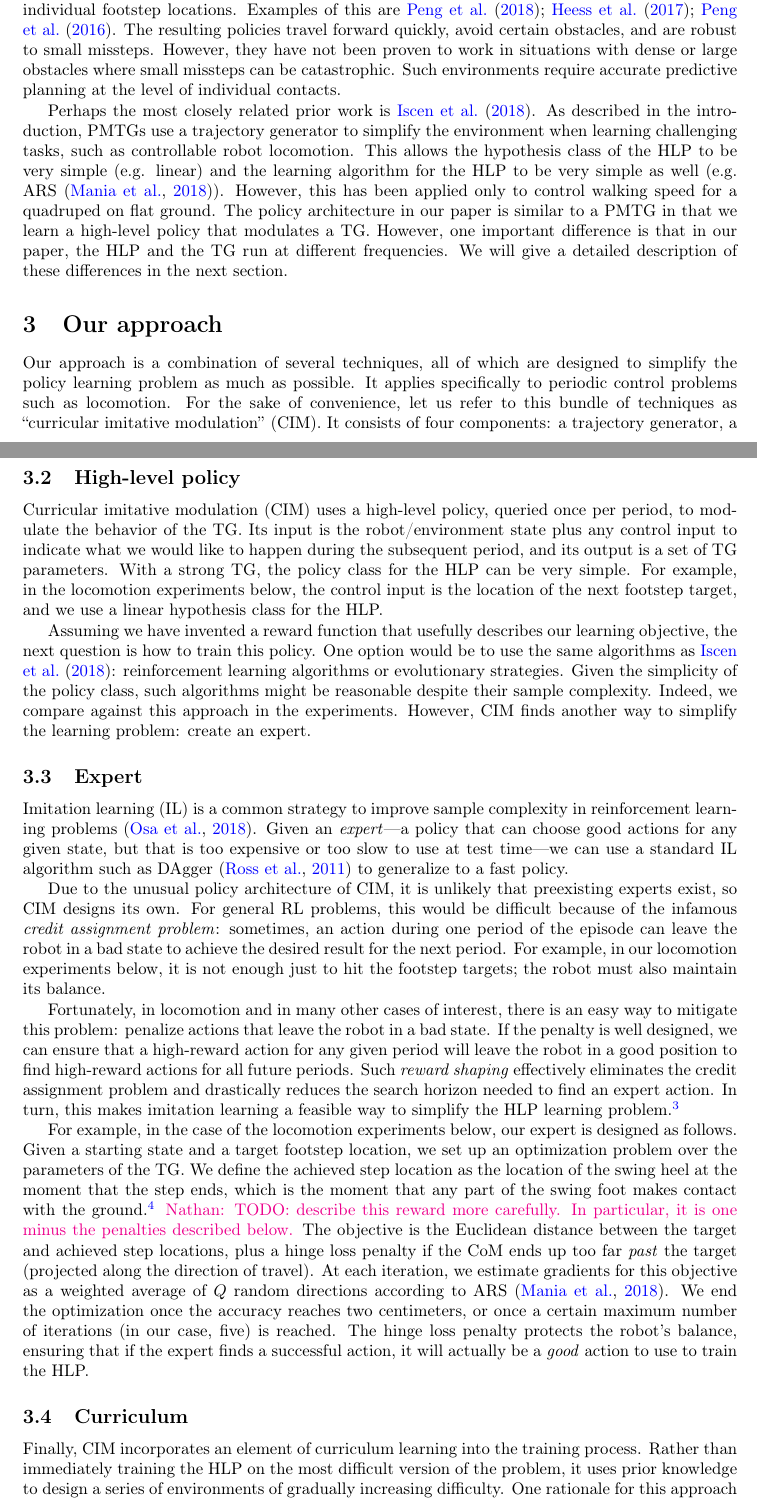
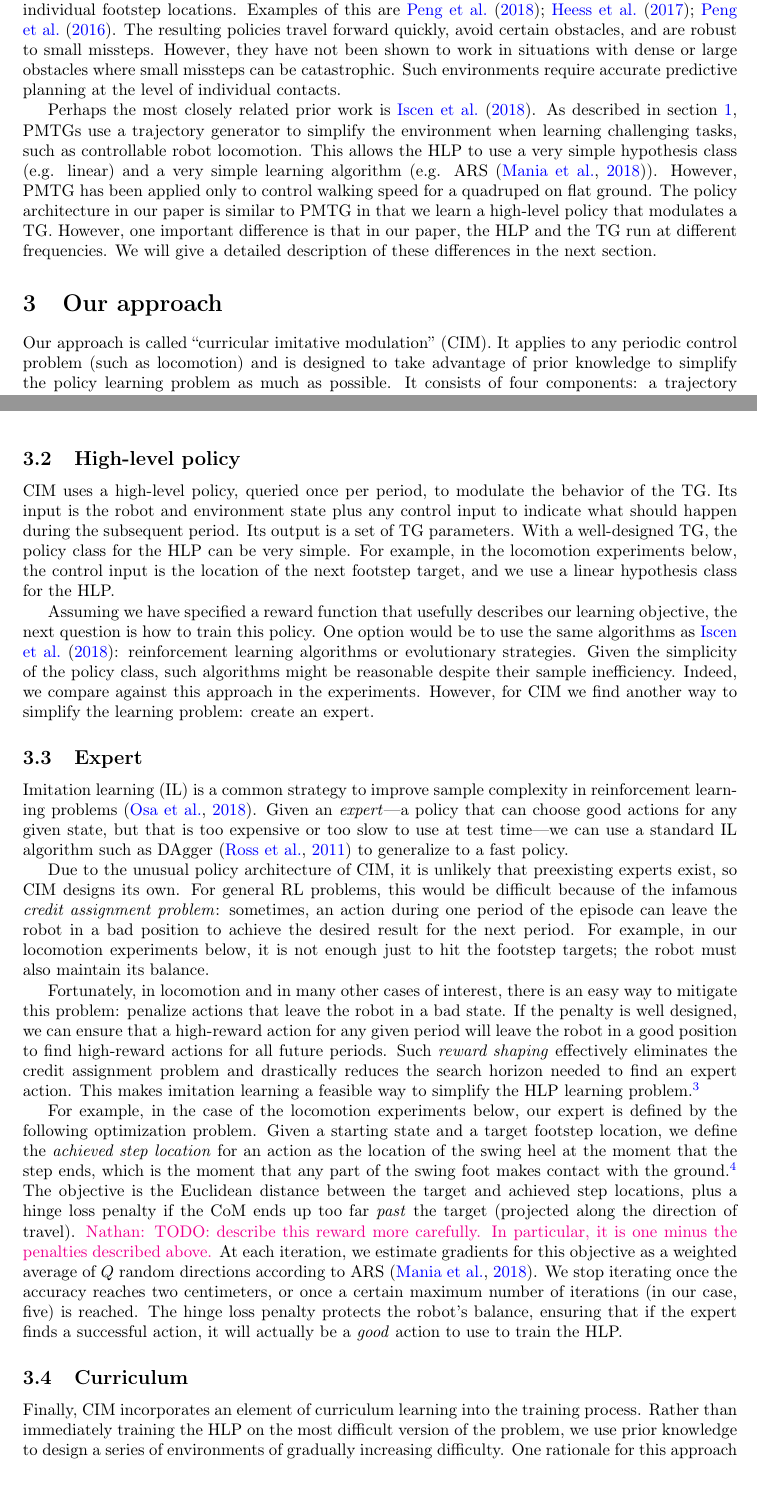
Before and after one commit to nhatch/loco, a LaTeX document (paper/main.tex): two parts of pages 2 and 4 of 8, joined at a grey line, cut so that both start at the same text. Compiled offline with pdfLaTeX.

Commit message:
Some small tweaks to paper

```diff
--- a/paper/main.tex
+++ b/paper/main.tex
@@ -138,24 +138,24 @@ makes it challenging to apply this approach to a more complicated model.
 
 Most of the prior work on deep RL for biped locomotion on rough terrain does not explicitly plan individual footstep locations.
 Examples of this are \cite{peng2018deepmimic, heess2017emergence, peng2016terrain}. The resulting policies travel forward quickly, avoid certain obstacles, and are robust to small missteps.
-However, they have not been proven to work in situations with dense or large obstacles where small missteps can be catastrophic.
+However, they have not been shown to work in situations with dense or large obstacles where small missteps can be catastrophic.
 Such environments require accurate predictive planning at the level of individual contacts.
 
 Perhaps the most closely related prior work is \citet{iscen2018pmtg}.
-As described in the introduction, PMTGs use a trajectory generator to simplify the environment when learning challenging tasks, such as controllable robot locomotion.
-This allows the hypothesis class of the HLP to be very simple (e.g. linear) and the learning algorithm for the HLP to be very simple as well (e.g. ARS \citep{mania2018simple}).
-However, this has been applied only to control walking speed for a quadruped on flat ground.
-The policy architecture in our paper is similar to a PMTG in that we learn a high-level policy that modulates a TG.
+As described in section \ref{sec:intro}, PMTGs use a trajectory generator to simplify the environment when learning challenging tasks, such as controllable robot locomotion.
+This allows the HLP to use a very simple hypothesis class (e.g. linear) and a very simple learning algorithm (e.g. ARS \citep{mania2018simple}).
+However, PMTG has been applied only to control walking speed for a quadruped on flat ground.
+The policy architecture in our paper is similar to PMTG in that we learn a high-level policy that modulates a TG.
 However, one important difference is that in our paper, the HLP and the TG run at different frequencies.
 We will give a detailed description of these differences in the next section.
 
 
 \section{Our approach} \label{sec:approach}
 
-Our approach is a combination of several techniques, all of which are designed to simplify the policy learning problem as much as possible.
-It applies specifically to periodic control problems such as locomotion.
-For the sake of convenience, let us refer to this bundle of techniques as ``curricular imitative modulation'' (CIM).
-It consists of four components: a trajectory generator, a high-level policy, an expert that suggests good actions for the high-level policy, and a curriculum of environments of increasing difficulty.
+Our approach is called ``curricular imitative modulation'' (CIM).
+It applies to any periodic control problem (such as locomotion) and is
+designed to take advantage of prior knowledge to simplify the policy learning problem as much as possible.
+It consists of four components: a trajectory generator, a high-level policy, an expert for the high-level policy, and a curriculum of environments of increasing difficulty.
 
 %First, we use prior knowledge to design a good trajectory generator for the problem we are trying to solve.
 %This TG should have a set of interpretable \emph{parameters} which can be set at the beginning of a period and will affect the output of the TG until the end of that period.
@@ -224,18 +224,18 @@ Now that we have incorporated as much prior knowledge as possible into the desig
 
 \subsection{High-level policy}
 
-Curricular imitative modulation (CIM) uses a high-level policy, queried once per period, to modulate the behavior of the TG.
-Its input is the robot/environment state plus any control input to indicate what we would like to happen during the subsequent period, and
-its output is a set of TG parameters.
-With a strong TG, the policy class for the HLP can be very simple.
+CIM uses a high-level policy, queried once per period, to modulate the behavior of the TG.
+Its input is the robot and environment state plus any control input to indicate what should happen during the subsequent period.
+Its output is a set of TG parameters.
+With a well-designed TG, the policy class for the HLP can be very simple.
 For example, in the locomotion experiments below, the control input is the location of the next footstep target,
 and we use a linear hypothesis class for the HLP.
 
-Assuming we have invented a reward function that usefully describes our learning objective, the next question is how to train this policy.
+Assuming we have specified a reward function that usefully describes our learning objective, the next question is how to train this policy.
 One option would be to use the same algorithms as \citet{iscen2018pmtg}: reinforcement learning algorithms or evolutionary strategies.
-Given the simplicity of the policy class, such algorithms might be reasonable despite their sample complexity.
+Given the simplicity of the policy class, such algorithms might be reasonable despite their sample inefficiency.
 Indeed, we compare against this approach in the experiments.
-However, CIM finds another way to simplify the learning problem: create an expert.
+However, for CIM we find another way to simplify the learning problem: create an expert.
 
 \subsection{Expert} \label{sec:expert}
 
@@ -246,25 +246,23 @@ a standard IL algorithm such as DAgger \citep{ross2011reduction} to generalize t
 Due to the unusual policy architecture of CIM, it is unlikely that preexisting experts exist,
 so CIM designs its own.
 For general RL problems, this would be difficult because of the infamous \emph{credit assignment problem}:
-sometimes, an action during one period of the episode can leave the robot in a bad state to achieve the desired result for the next period.
+sometimes, an action during one period of the episode can leave the robot in a bad position to achieve the desired result for the next period.
 %Such an action is in fact a bad action, even if the robot does achieve the desired result during the earlier period.
 For example, in our locomotion experiments below, it is not enough just to hit the footstep targets; the robot must also maintain its balance.
 
 Fortunately, in locomotion and in many other cases of interest, there is an easy way to mitigate this problem: penalize actions that leave the robot in a bad state.
 If the penalty is well designed, we can ensure that a high-reward action for any given period will leave the robot in a good position to find high-reward actions for all future periods.
 Such \emph{reward shaping} effectively eliminates the credit assignment problem and drastically reduces the search horizon needed to find an expert action.
-In turn, this makes imitation learning a feasible way to simplify the HLP learning problem.\footnote{
+This makes imitation learning a feasible way to simplify the HLP learning problem.\footnote{
 In principle, one could use a shaped reward function without also using imitation learning; we compare against this approach in the experiments.}
 
-For example, in the case of the locomotion experiments below, our expert is designed as follows.
-Given a starting state and a target footstep location, we set up an optimization problem
-over the parameters of the TG.
-We define the achieved step location as the location of the swing heel at the moment that the step ends, which is the moment that any part of the swing foot makes contact with the ground.\footnote{The step also ends if the robot crashes; i.e. falls off of the edge of a stepping stone, falls over, etc.}
-\nhatch{TODO: describe this reward more carefully. In particular, it is one minus the penalties described below.}
+For example, in the case of the locomotion experiments below, our expert is defined by the following optimization problem.
+Given a starting state and a target footstep location, we define the \emph{achieved step location} for an action as the location of the swing heel at the moment that the step ends, which is the moment that any part of the swing foot makes contact with the ground.\footnote{The step also ends if the robot crashes; i.e. falls off of the edge of a stepping stone, falls over, etc.}
 The objective is the Euclidean distance between the target and achieved step locations,
 plus a hinge loss penalty if the CoM ends up too far \emph{past} the target (projected along the direction of travel).
+\nhatch{TODO: describe this reward more carefully. In particular, it is one minus the penalties described above.}
 At each iteration, we estimate gradients for this objective as a weighted average of $Q$ random directions according to ARS \citep{mania2018simple}.
-We end the optimization once the accuracy reaches two centimeters, or once a certain maximum number of iterations (in our case, five) is reached.
+We stop iterating once the accuracy reaches two centimeters, or once a certain maximum number of iterations (in our case, five) is reached.
 The hinge loss penalty protects the robot's balance, ensuring that if the expert finds a successful action, it will actually be a \emph{good} action to use to train the HLP.
 
 
@@ -272,6 +270,6 @@ The hinge loss penalty protects the robot's balance, ensuring that if the expert
 
 Finally, CIM incorporates an element of curriculum learning into the training process.
 Rather than immediately training the HLP on the most difficult version of the problem,
-it uses prior knowledge to design a series of environments of gradually increasing difficulty.
+we use prior knowledge to design a series of environments of gradually increasing difficulty.
 One rationale for this approach lies in the design of the CIM expert.
 The initial point of the expert optimization problem is the action suggested by the current HLP.
```
Also changed, not shown: paper/main.tex (37 more changed lines).
